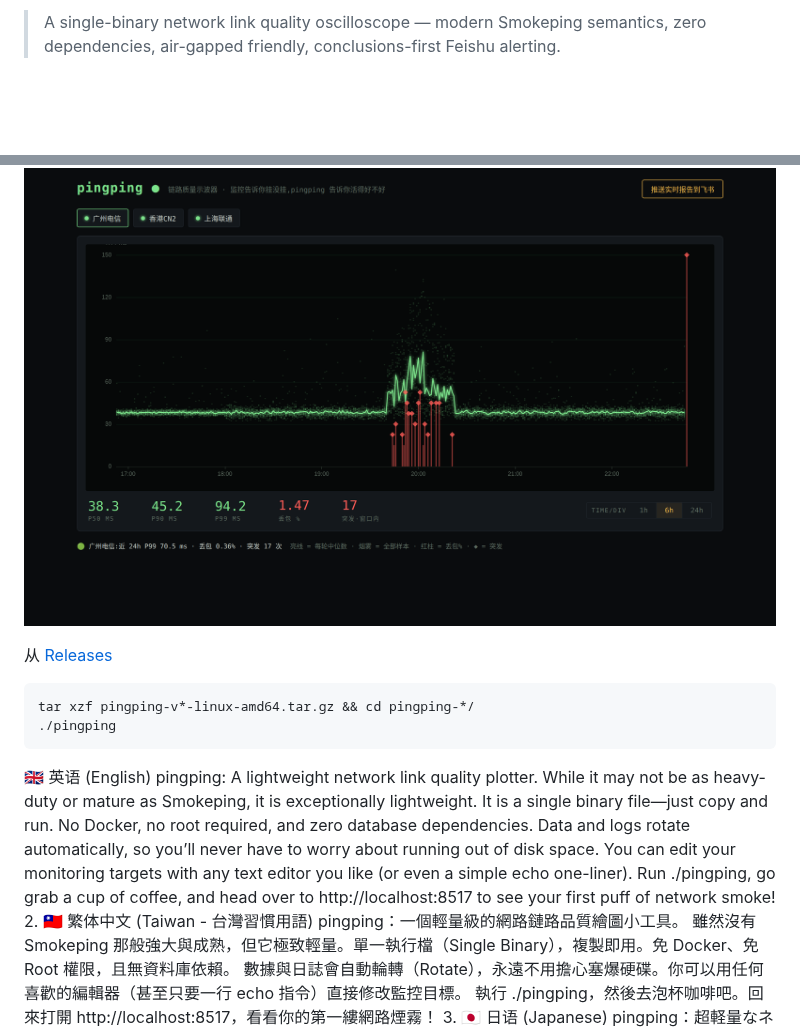
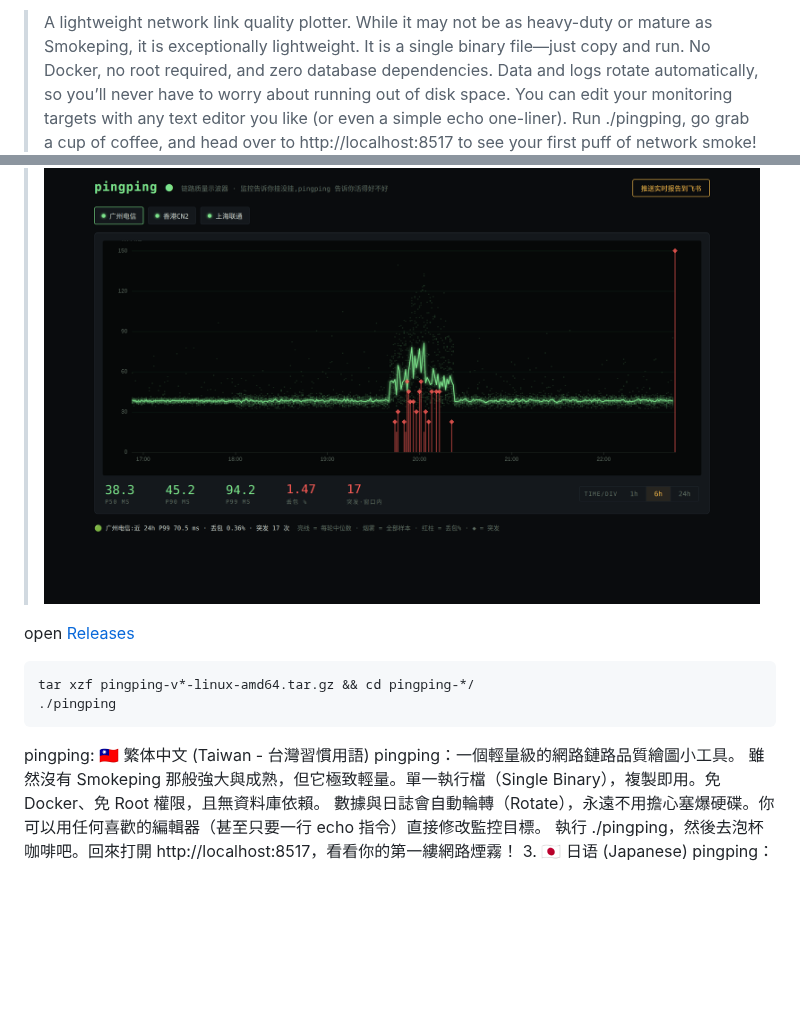
Before and after one commit to githubflyideas/pingping, a Markdown page: README.md, 2 parts joined by grey strips. GitHub-like rendering; blank space fills up the shorter version.

````diff
--- a/README.md
+++ b/README.md
@@ -1,20 +1,18 @@
->A single-binary network link quality oscilloscope — modern Smokeping semantics, zero dependencies, air-gapped friendly, conclusions-first Feishu alerting.
-
+>A lightweight network link quality plotter.
+While it may not be as heavy-duty or mature as Smokeping, it is exceptionally lightweight. It is a single binary file—just copy and run. No Docker, no root required, and zero database dependencies.
+Data and logs rotate automatically, so you’ll never have to worry about running out of disk space. You can edit your monitoring targets with any text editor you like (or even a simple echo one-liner).
+Run ./pingping, go grab a cup of coffee, and head over to http://localhost:8517 to see your first puff of network smoke!
 ![电信 · 6h 窗口:一场 40 分钟的拥塞事件,烟雾散开、突发标为 ◆](docs/hero.png)
 
 
-从 [Releases](https://github.com/githubflyideas/pingping/releases)
+open [Releases](https://github.com/githubflyideas/pingping/releases)
 ```bash
 tar xzf pingping-v*-linux-amd64.tar.gz && cd pingping-*/
 ./pingping
 ```
 
-🇬🇧 英语 (English)
-pingping: A lightweight network link quality plotter.
-While it may not be as heavy-duty or mature as Smokeping, it is exceptionally lightweight. It is a single binary file—just copy and run. No Docker, no root required, and zero database dependencies.
-Data and logs rotate automatically, so you’ll never have to worry about running out of disk space. You can edit your monitoring targets with any text editor you like (or even a simple echo one-liner).
-Run ./pingping, go grab a cup of coffee, and head over to http://localhost:8517 to see your first puff of network smoke!
-2. 🇹🇼 繁体中文 (Taiwan - 台灣習慣用語)
+pingping:
+ 🇹🇼 繁体中文 (Taiwan - 台灣習慣用語)
 pingping：一個輕量級的網路鏈路品質繪圖小工具。
 雖然沒有 Smokeping 那般強大與成熟，但它極致輕量。單一執行檔（Single Binary），複製即用。免 Docker、免 Root 權限，且無資料庫依賴。
 數據與日誌會自動輪轉（Rotate），永遠不用擔心塞爆硬碟。你可以用任何喜歡的編輯器（甚至只要一行 echo 指令）直接修改監控目標。
````
